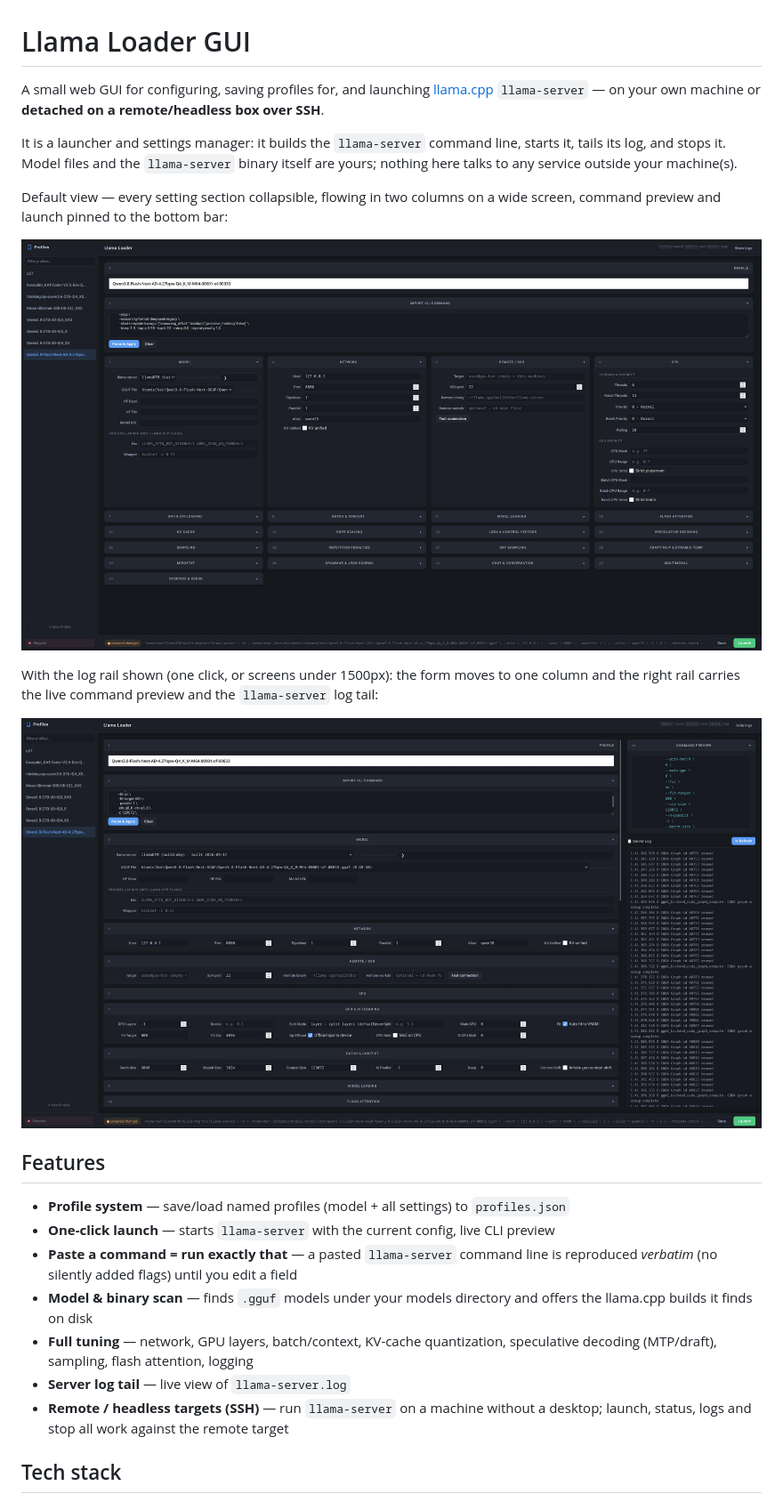
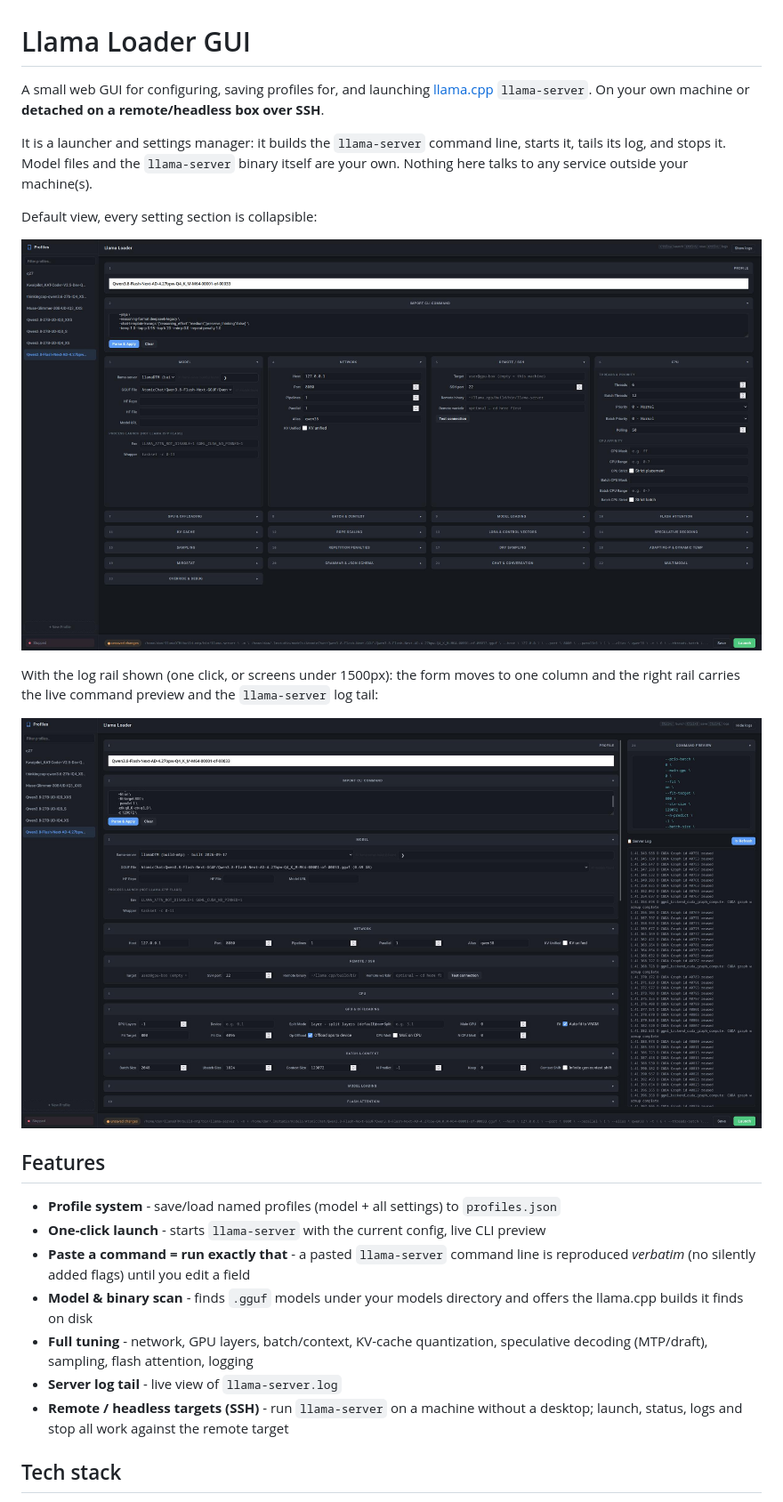
Before and after one commit to dtm-beep/llamaloadergui, a Markdown page: README.md, the part around one of its changes. Shown at 89% size. GitHub-like rendering.

Commit message:
Update README.md
readme edits

```diff
--- a/README.md
+++ b/README.md
@@ -1,41 +1,40 @@
 # Llama Loader GUI
 
 A small web GUI for configuring, saving profiles for, and launching
-[llama.cpp](https://github.com/ggml-org/llama.cpp) `llama-server` — on your own
+[llama.cpp](https://github.com/ggml-org/llama.cpp) `llama-server`. On your own
 machine or **detached on a remote/headless box over SSH**.
 
 It is a launcher and settings manager: it builds the `llama-server` command
 line, starts it, tails its log, and stops it. Model files and the
-`llama-server` binary itself are yours; nothing here talks to any service
+`llama-server` binary itself are your own. Nothing here talks to any service
 outside your machine(s).
 
-Default view — every setting section collapsible, flowing in two columns on a
-wide screen, command preview and launch pinned to the bottom bar:
+Default view, every setting section is collapsible:
 
-![Llama Loader GUI default (wide) view: profile list on the left; settings —
-model, network, remote/SSH, CPU, GPU offloading, batch/context, sampling and
-more — as collapsible sections flowing two-up; Save/Launch pinned to the bottom
+![Llama Loader GUI default (wide) view: profile list on the left; settings
+(model, network, remote/SSH, CPU, GPU offloading, batch/context, sampling and
+more) as collapsible sections; Save/Launch pinned to the bottom
 bar](docs/screenshot.jpg)
 
 With the log rail shown (one click, or screens under 1500px): the form moves to
 one column and the right rail carries the live command preview and the
 `llama-server` log tail:
 
-![Llama Loader GUI with the log rail visible: one-column form on the left,
-Command Preview and the rolling server log on the right](docs/screenshot-logs.jpg)
+![Llama Loader GUI with the log rail visible: command Preview and the rolling
+server log on the right](docs/screenshot-logs.jpg)
 
 ## Features
 
-- **Profile system** — save/load named profiles (model + all settings) to `profiles.json`
-- **One-click launch** — starts `llama-server` with the current config, live CLI preview
-- **Paste a command = run exactly that** — a pasted `llama-server` command line is
+- **Profile system** - save/load named profiles (model + all settings) to `profiles.json`
+- **One-click launch** - starts `llama-server` with the current config, live CLI preview
+- **Paste a command = run exactly that** - a pasted `llama-server` command line is
   reproduced *verbatim* (no silently added flags) until you edit a field
-- **Model & binary scan** — finds `.gguf` models under your models directory and
+- **Model & binary scan** - finds `.gguf` models under your models directory and
   offers the llama.cpp builds it finds on disk
-- **Full tuning** — network, GPU layers, batch/context, KV-cache quantization,
+- **Full tuning** - network, GPU layers, batch/context, KV-cache quantization,
   speculative decoding (MTP/draft), sampling, flash attention, logging
-- **Server log tail** — live view of `llama-server.log`
-- **Remote / headless targets (SSH)** — run `llama-server` on a machine without a
+- **Server log tail** - live view of `llama-server.log`
+- **Remote / headless targets (SSH)** - run `llama-server` on a machine without a
   desktop; launch, status, logs and stop all work against the remote target
 
 ## Tech stack
```
Also changed, not shown: other parts of README.md (+10 -10 lines).
